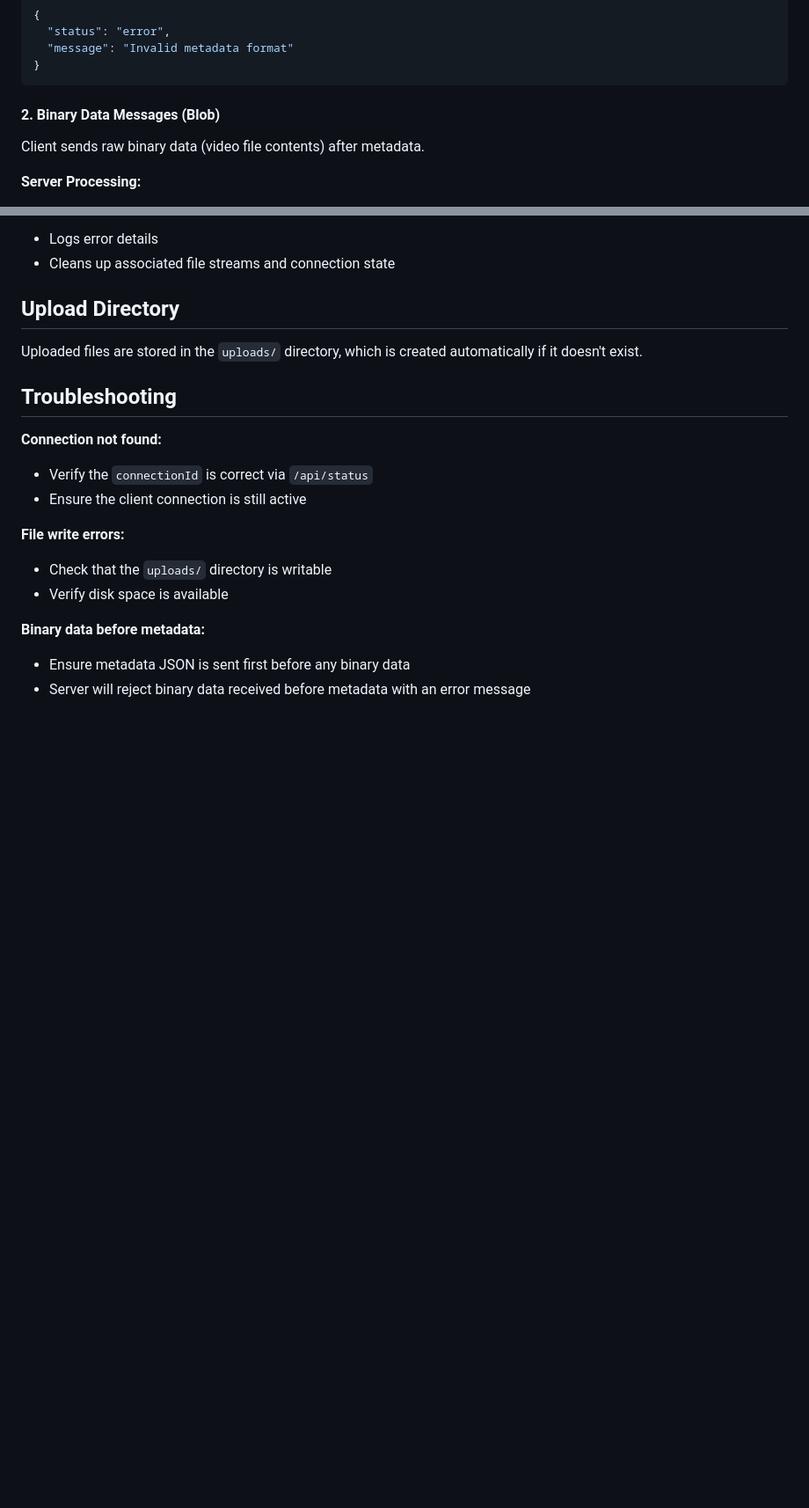
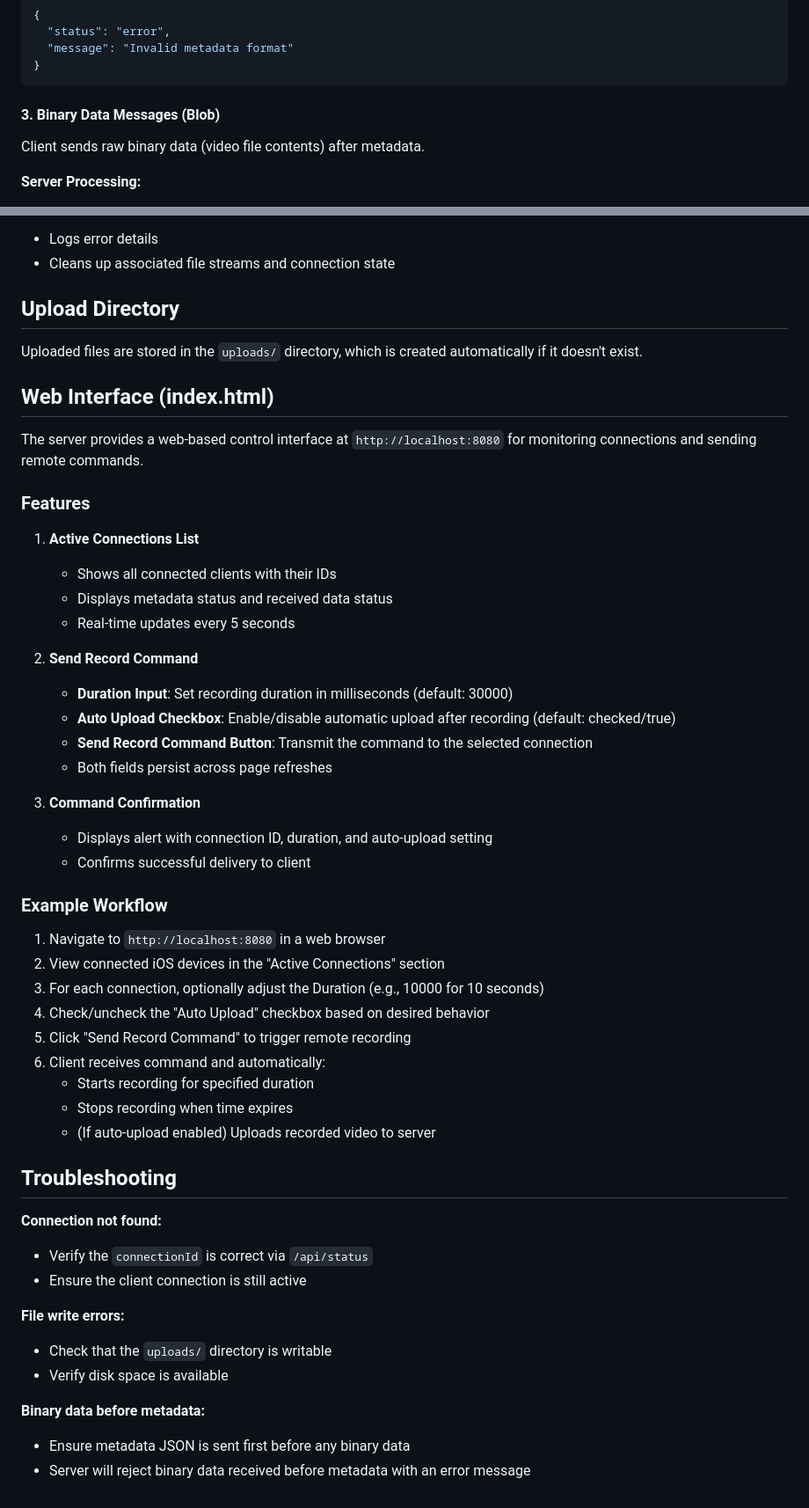
Before and after one commit to WiseLabCMU/AllSpark-edge-server, a Markdown page: README.md, 2 parts joined by grey strips. Shown at 88% size. Drawn GitHub-style; blank space fills up the shorter version.

````diff
--- a/README.md
+++ b/README.md
@@ -191,7 +237,7 @@ Client sends metadata for the file upload:
 }
 ```
 
-#### 2. Binary Data Messages (Blob)
+#### 3. Binary Data Messages (Blob)
 
 Client sends raw binary data (video file contents) after metadata.
 
@@ -244,6 +290,39 @@ Fired when a WebSocket error occurs.
 
 Uploaded files are stored in the `uploads/` directory, which is created automatically if it doesn't exist.
 
+## Web Interface (index.html)
+
+The server provides a web-based control interface at `http://localhost:8080` for monitoring connections and sending remote commands.
+
+### Features
+
+1. **Active Connections List**
+   - Shows all connected clients with their IDs
+   - Displays metadata status and received data status
+   - Real-time updates every 5 seconds
+
+2. **Send Record Command**
+   - **Duration Input**: Set recording duration in milliseconds (default: 30000)
+   - **Auto Upload Checkbox**: Enable/disable automatic upload after recording (default: checked/true)
+   - **Send Record Command Button**: Transmit the command to the selected connection
+   - Both fields persist across page refreshes
+
+3. **Command Confirmation**
+   - Displays alert with connection ID, duration, and auto-upload setting
+   - Confirms successful delivery to client
+
+### Example Workflow
+
+1. Navigate to `http://localhost:8080` in a web browser
+2. View connected iOS devices in the "Active Connections" section
+3. For each connection, optionally adjust the Duration (e.g., 10000 for 10 seconds)
+4. Check/uncheck the "Auto Upload" checkbox based on desired behavior
+5. Click "Send Record Command" to trigger remote recording
+6. Client receives command and automatically:
+   - Starts recording for specified duration
+   - Stops recording when time expires
+   - (If auto-upload enabled) Uploads recorded video to server
+
 ## Troubleshooting
 
 **Connection not found:**
````
Also changed, not shown: other parts of README.md (+48 -2 lines).
